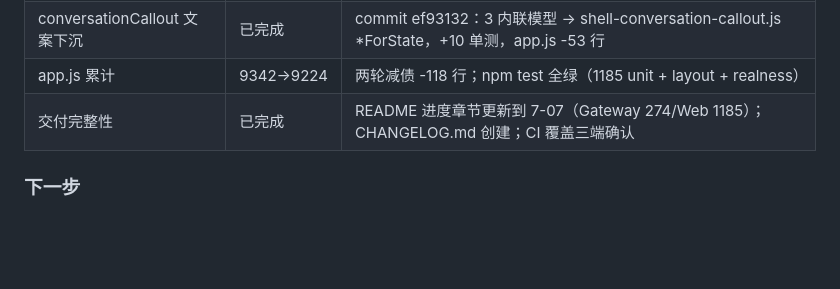
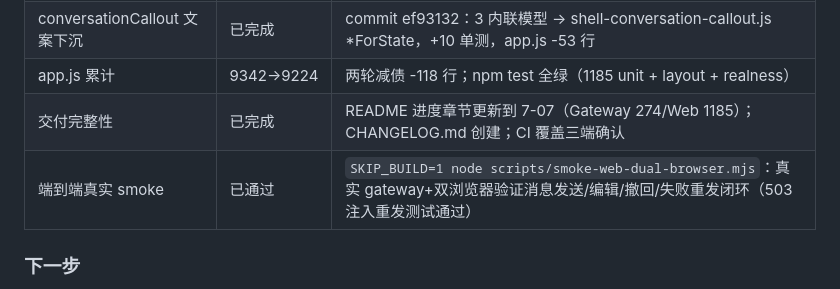
Before and after one commit to rsagacom/active-joined-worlds, a Markdown page: docs/ACTIVE_WORK_QUEUE.md, the part around the change. GitHub-like rendering; blank space fills up the shorter version.

Commit message:
docs: 记录端到端双浏览器 smoke 验证通过
SKIP_BUILD=1 node scripts/smoke-web-dual-browser.mjs 验证真实 gateway+
双浏览器消息发送/编辑/撤回/失败重发闭环（503 注入重发测试通过）。
P0 单城 IM 最后一公里可用性确认。

Co-Authored-By: Claude Opus 4.8 <noreply@anthropic.com>

```diff
--- a/docs/ACTIVE_WORK_QUEUE.md
+++ b/docs/ACTIVE_WORK_QUEUE.md
@@ -35,6 +35,7 @@ Last updated: 2026-07-07
 | conversationCallout 文案下沉 | 已完成 | commit ef93132：3 内联模型 → shell-conversation-callout.js *ForState，+10 单测，app.js -53 行 |
 | app.js 累计 | 9342→9224 | 两轮减债 -118 行；npm test 全绿（1185 unit + layout + realness） |
 | 交付完整性 | 已完成 | README 进度章节更新到 7-07（Gateway 274/Web 1185）；CHANGELOG.md 创建；CI 覆盖三端确认 |
+| 端到端真实 smoke | 已通过 | `SKIP_BUILD=1 node scripts/smoke-web-dual-browser.mjs`：真实 gateway+双浏览器验证消息发送/编辑/撤回/失败重发闭环（503 注入重发测试通过） |
 
 ### 下一步
 
```
